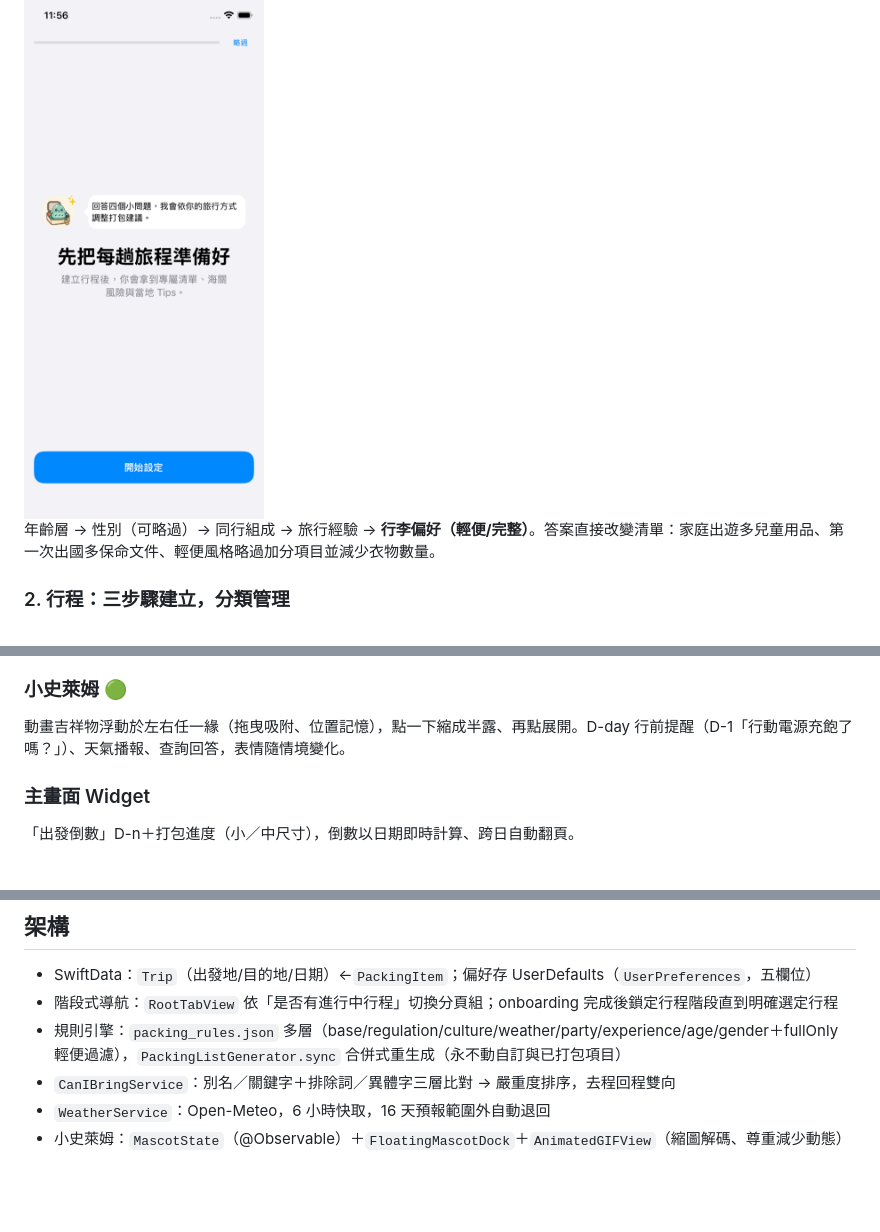
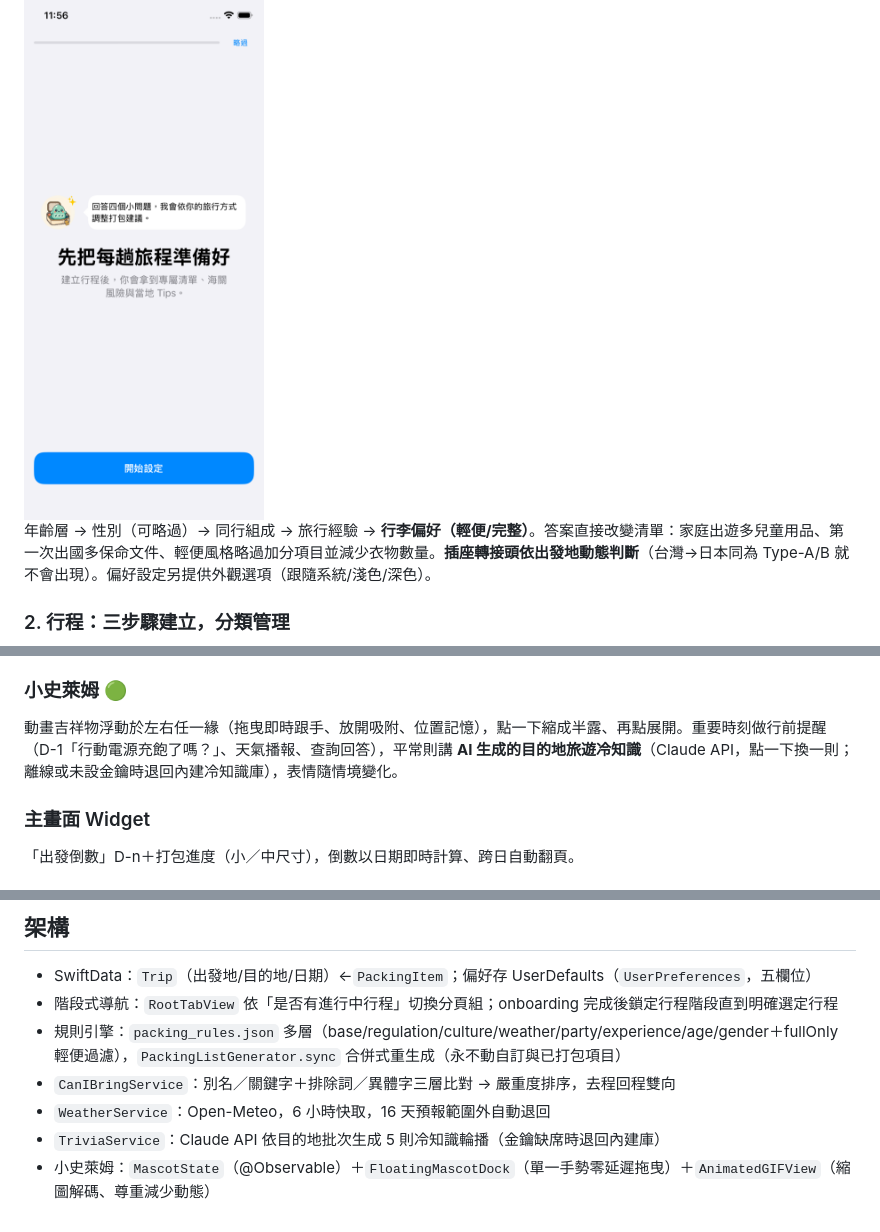
Before and after one commit to Poyen-Chen/TravelGenius, a Markdown page: README.md, 3 parts joined by grey strips. Drawn GitHub-style; blank space fills up the shorter version.

Commit message:
Document AI trivia, secrets setup, and recent behavior changes in README
Adds the Claude-powered mascot trivia (with keyless fallback), the
Secrets.plist setup instructions and demo-only API warning, the
origin-aware plug adapter logic, appearance option, and the smoother
single-gesture drag.

Co-Authored-By: Claude Fable 5 <noreply@anthropic.com>
Claude-Session: https://claude.ai/code/session_01DiEeLcARjqokNVXFUrJoMz

```diff
--- a/README.md
+++ b/README.md
@@ -33,7 +33,7 @@
 
 <img src="docs/screenshots/01-onboarding.png" width="240" alt="Onboarding 歡迎頁">
 
-年齡層 → 性別（可略過）→ 同行組成 → 旅行經驗 → **行李偏好（輕便/完整）**。答案直接改變清單：家庭出遊多兒童用品、第一次出國多保命文件、輕便風格略過加分項目並減少衣物數量。
+年齡層 → 性別（可略過）→ 同行組成 → 旅行經驗 → **行李偏好（輕便/完整）**。答案直接改變清單：家庭出遊多兒童用品、第一次出國多保命文件、輕便風格略過加分項目並減少衣物數量。**插座轉接頭依出發地動態判斷**（台灣→日本同為 Type-A/B 就不會出現）。偏好設定另提供外觀選項（跟隨系統/淺色/深色）。
 
 ### 2. 行程：三步驟建立，分類管理
 
@@ -55,7 +55,7 @@
 
 ### 小史萊姆 🟢
 
-動畫吉祥物浮動於左右任一緣（拖曳吸附、位置記憶），點一下縮成半露、再點展開。D-day 行前提醒（D-1「行動電源充飽了嗎？」）、天氣播報、查詢回答，表情隨情境變化。
+動畫吉祥物浮動於左右任一緣（拖曳即時跟手、放開吸附、位置記憶），點一下縮成半露、再點展開。重要時刻做行前提醒（D-1「行動電源充飽了嗎？」、天氣播報、查詢回答），平常則講 **AI 生成的目的地旅遊冷知識**（Claude API，點一下換一則；離線或未設金鑰時退回內建冷知識庫），表情隨情境變化。
 
 ### 主畫面 Widget
 
@@ -91,4 +92,5 @@
 - 規則引擎：`packing_rules.json` 多層（base/regulation/culture/weather/party/experience/age/gender＋fullOnly 輕便過濾），`PackingListGenerator.sync` 合併式重生成（永不動自訂與已打包項目）
 - `CanIBringService`：別名／關鍵字＋排除詞／異體字三層比對 → 嚴重度排序，去程回程雙向
 - `WeatherService`：Open-Meteo，6 小時快取，16 天預報範圍外自動退回
-- 小史萊姆：`MascotState`（@Observable）＋`FloatingMascotDock`＋`AnimatedGIFView`（縮圖解碼、尊重減少動態）
+- `TriviaService`：Claude API 依目的地批次生成 5 則冷知識輪播（金鑰缺席時退回內建庫）
+- 小史萊姆：`MascotState`（@Observable）＋`FloatingMascotDock`（單一手勢零延遲拖曳）＋`AnimatedGIFView`（縮圖解碼、尊重減少動態）
```
Also changed, not shown: other parts of README.md (+1 -0 lines).
